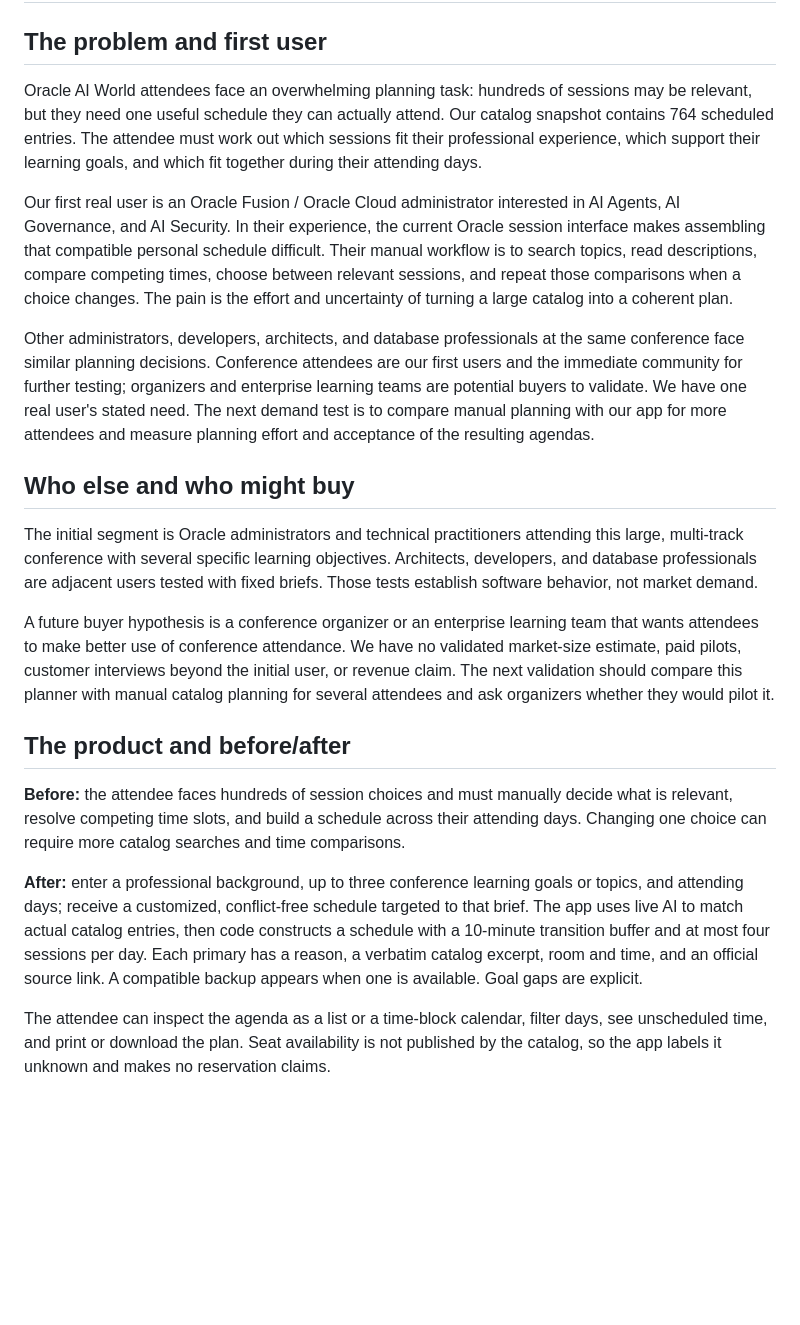
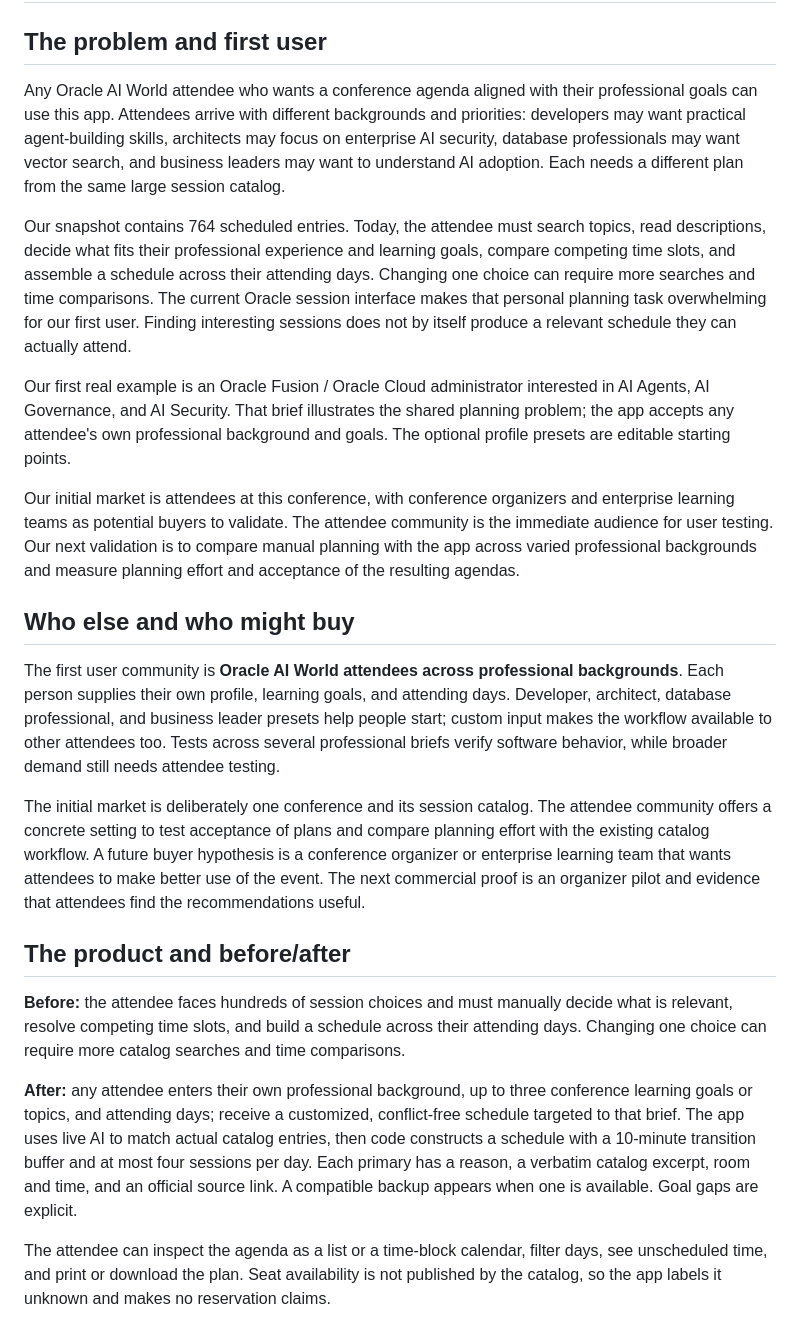
Before and after one commit to matronesPublic/OracleAIWorldTable10Hackathon, a Markdown page: SUBMISSION.md, the part around the change. GitHub-like rendering; blank space fills up the shorter version.

```diff
--- a/SUBMISSION.md
+++ b/SUBMISSION.md
@@ -2,23 +2,25 @@
 
 ## The problem and first user
 
-Oracle AI World attendees face an overwhelming planning task: hundreds of sessions may be relevant, but they need one useful schedule they can actually attend. Our catalog snapshot contains 764 scheduled entries. The attendee must work out which sessions fit their professional experience, which support their learning goals, and which fit together during their attending days.
+Any Oracle AI World attendee who wants a conference agenda aligned with their professional goals can use this app. Attendees arrive with different backgrounds and priorities: developers may want practical agent-building skills, architects may focus on enterprise AI security, database professionals may want vector search, and business leaders may want to understand AI adoption. Each needs a different plan from the same large session catalog.
 
-Our first real user is an Oracle Fusion / Oracle Cloud administrator interested in AI Agents, AI Governance, and AI Security. In their experience, the current Oracle session interface makes assembling that compatible personal schedule difficult. Their manual workflow is to search topics, read descriptions, compare competing times, choose between relevant sessions, and repeat those comparisons when a choice changes. The pain is the effort and uncertainty of turning a large catalog into a coherent plan.
+Our snapshot contains 764 scheduled entries. Today, the attendee must search topics, read descriptions, decide what fits their professional experience and learning goals, compare competing time slots, and assemble a schedule across their attending days. Changing one choice can require more searches and time comparisons. The current Oracle session interface makes that personal planning task overwhelming for our first user. Finding interesting sessions does not by itself produce a relevant schedule they can actually attend.
 
-Other administrators, developers, architects, and database professionals at the same conference face similar planning decisions. Conference attendees are our first users and the immediate community for further testing; organizers and enterprise learning teams are potential buyers to validate. We have one real user's stated need. The next demand test is to compare manual planning with our app for more attendees and measure planning effort and acceptance of the resulting agendas.
+Our first real example is an Oracle Fusion / Oracle Cloud administrator interested in AI Agents, AI Governance, and AI Security. That brief illustrates the shared planning problem; the app accepts any attendee's own professional background and goals. The optional profile presets are editable starting points.
+
+Our initial market is attendees at this conference, with conference organizers and enterprise learning teams as potential buyers to validate. The attendee community is the immediate audience for user testing. Our next validation is to compare manual planning with the app across varied professional backgrounds and measure planning effort and acceptance of the resulting agendas.
 
 ## Who else and who might buy
 
-The initial segment is Oracle administrators and technical practitioners attending this large, multi-track conference with several specific learning objectives. Architects, developers, and database professionals are adjacent users tested with fixed briefs. Those tests establish software behavior, not market demand.
+The first user community is **Oracle AI World attendees across professional backgrounds**. Each person supplies their own profile, learning goals, and attending days. Developer, architect, database professional, and business leader presets help people start; custom input makes the workflow available to other attendees too. Tests across several professional briefs verify software behavior, while broader demand still needs attendee testing.
 
-A future buyer hypothesis is a conference organizer or an enterprise learning team that wants attendees to make better use of conference attendance. We have no validated market-size estimate, paid pilots, customer interviews beyond the initial user, or revenue claim. The next validation should compare this planner with manual catalog planning for several attendees and ask organizers whether they would pilot it.
+The initial market is deliberately one conference and its session catalog. The attendee community offers a concrete setting to test acceptance of plans and compare planning effort with the existing catalog workflow. A future buyer hypothesis is a conference organizer or enterprise learning team that wants attendees to make better use of the event. The next commercial proof is an organizer pilot and evidence that attendees find the recommendations useful.
 
 ## The product and before/after
 
 **Before:** the attendee faces hundreds of session choices and must manually decide what is relevant, resolve competing time slots, and build a schedule across their attending days. Changing one choice can require more catalog searches and time comparisons.
 
-**After:** enter a professional background, up to three conference learning goals or topics, and attending days; receive a customized, conflict-free schedule targeted to that brief. The app uses live AI to match actual catalog entries, then code constructs a schedule with a 10-minute transition buffer and at most four sessions per day. Each primary has a reason, a verbatim catalog excerpt, room and time, and an official source link. A compatible backup appears when one is available. Goal gaps are explicit.
+**After:** any attendee enters their own professional background, up to three conference learning goals or topics, and attending days; receive a customized, conflict-free schedule targeted to that brief. The app uses live AI to match actual catalog entries, then code constructs a schedule with a 10-minute transition buffer and at most four sessions per day. Each primary has a reason, a verbatim catalog excerpt, room and time, and an official source link. A compatible backup appears when one is available. Goal gaps are explicit.
 
 The attendee can inspect the agenda as a list or a time-block calendar, filter days, see unscheduled time, and print or download the plan. Seat availability is not published by the catalog, so the app labels it unknown and makes no reservation claims.
 
```
Also changed, not shown: README.md (+1 -1 lines).
